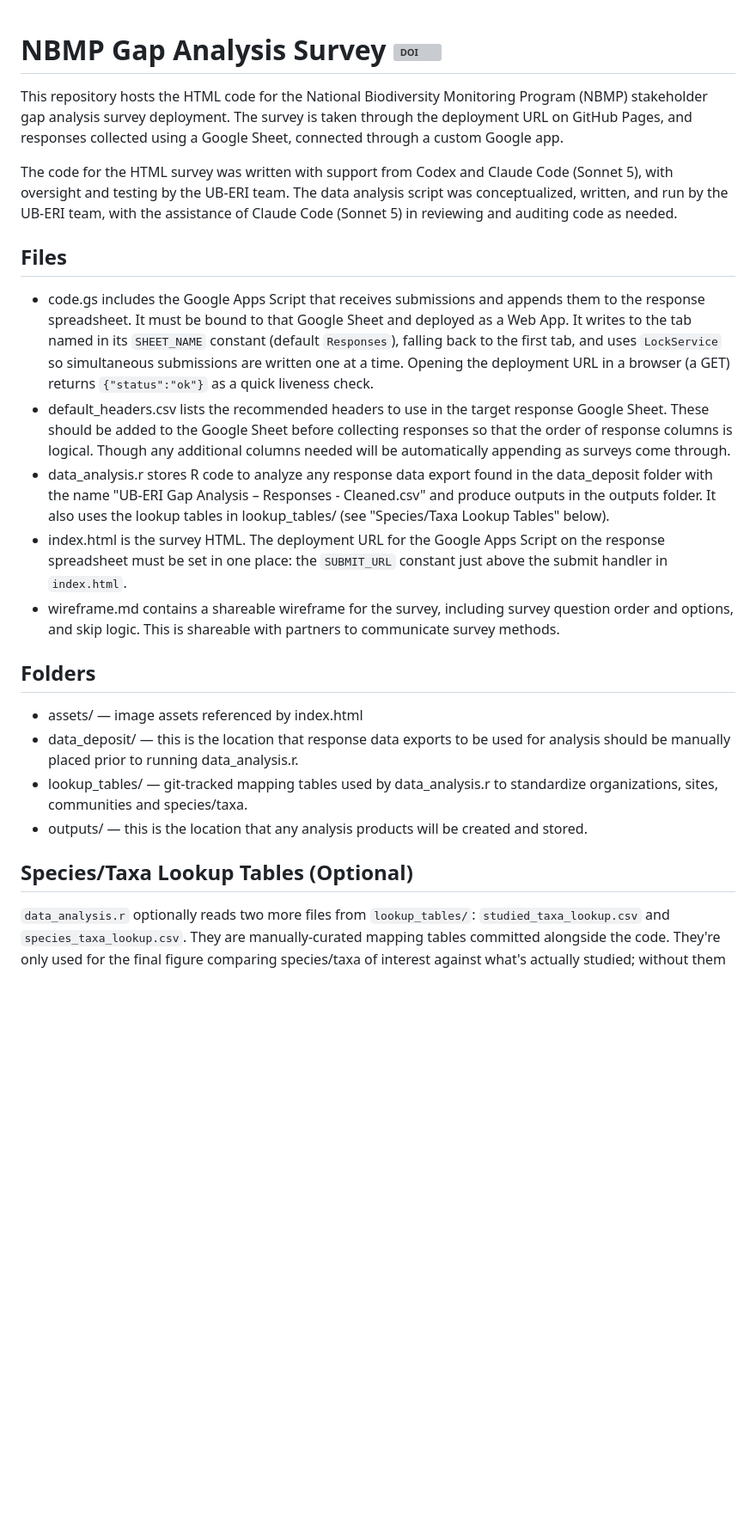
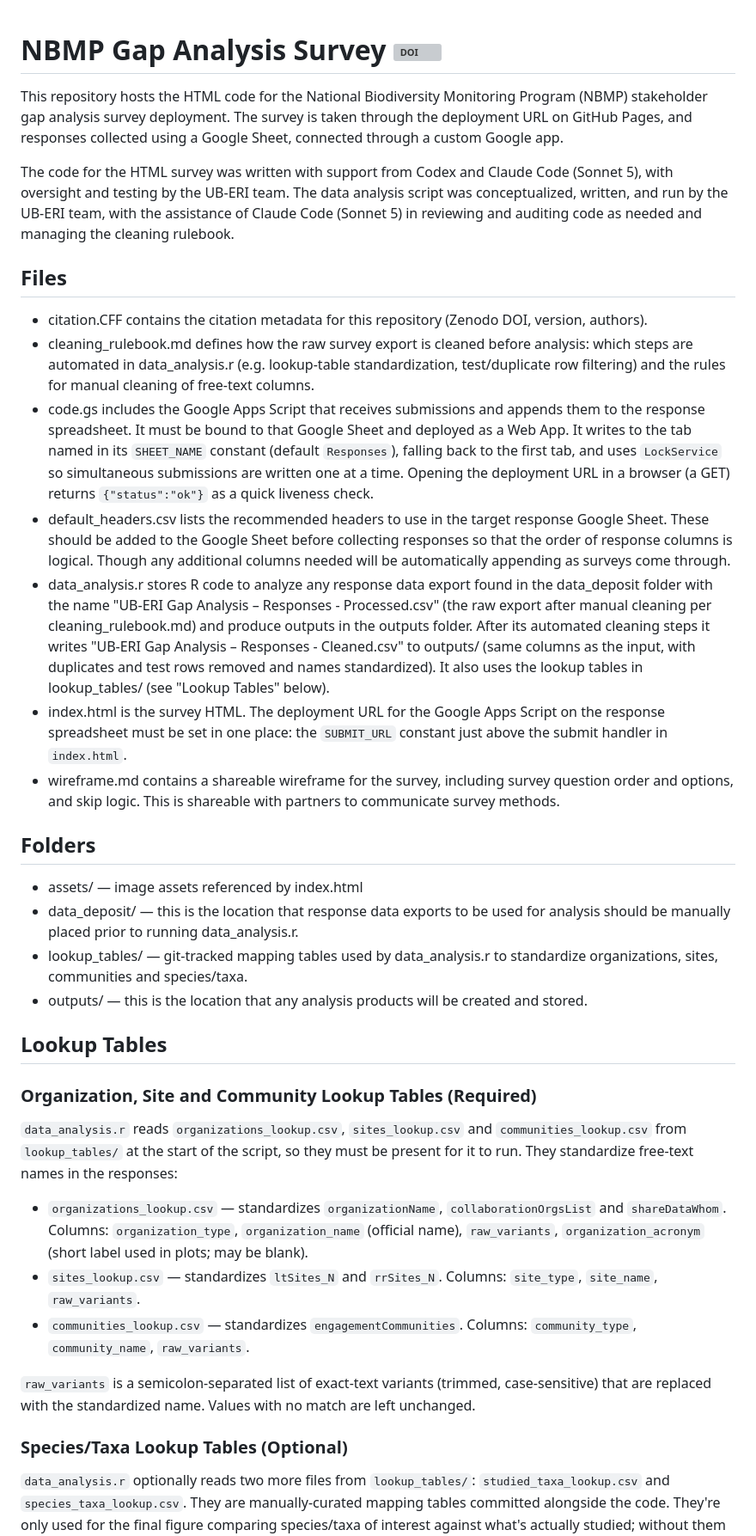
Before and after one commit to uberi-projects/NBMP-gap-analysis-survey, a Markdown page: README.md, the part around one of its changes. Shown at 86% size. GitHub-like rendering; blank space fills up the shorter version; grey boxes are pictures that could not be loaded.

```diff
--- a/README.md
+++ b/README.md
@@ -1,26 +1,39 @@
 # NBMP Gap Analysis Survey [![DOI](https://zenodo.org/badge/DOI/10.5281/zenodo.23066736.svg)](https://doi.org/10.5281/zenodo.23066736)
-
 
 This repository hosts the HTML code for the National Biodiversity Monitoring Program (NBMP) stakeholder gap analysis survey deployment. The survey is taken through the deployment URL on GitHub Pages, and responses collected using a Google Sheet, connected through a custom Google app.
 
-The code for the HTML survey was written with support from Codex and Claude Code (Sonnet 5), with oversight and testing by the UB-ERI team. The data analysis script was conceptualized, written, and run by the UB-ERI team, with the assistance of Claude Code (Sonnet 5) in reviewing and auditing code as needed.
-
+The code for the HTML survey was written with support from Codex and Claude Code (Sonnet 5), with oversight and testing by the UB-ERI team. The data analysis script was conceptualized, written, and run by the UB-ERI team, with the assistance of Claude Code (Sonnet 5) in reviewing and auditing code as needed and managing the cleaning rulebook.
 
 ## Files
+
+- citation.CFF contains the citation metadata for this repository (Zenodo DOI, version, authors).
+- cleaning_rulebook.md defines how the raw survey export is cleaned before analysis: which steps are automated in data_analysis.r (e.g. lookup-table standardization, test/duplicate row filtering) and the rules for manual cleaning of free-text columns.
 - code.gs includes the Google Apps Script that receives submissions and appends them to the response spreadsheet. It must be bound to that Google Sheet and deployed as a Web App. It writes to the tab named in its `SHEET_NAME` constant (default `Responses`), falling back to the first tab, and uses `LockService` so simultaneous submissions are written one at a time. Opening the deployment URL in a browser (a GET) returns `{"status":"ok"}` as a quick liveness check.
 - default_headers.csv lists the recommended headers to use in the target response Google Sheet. These should be added to the Google Sheet before collecting responses so that the order of response columns is logical. Though any additional columns needed will be automatically appending as surveys come through.
-- data_analysis.r stores R code to analyze any response data export found in the data_deposit folder with the name "UB-ERI Gap Analysis – Responses - Cleaned.csv" and produce outputs in the outputs folder. It also uses the lookup tables in lookup_tables/ (see "Species/Taxa Lookup Tables" below).
+- data_analysis.r stores R code to analyze any response data export found in the data_deposit folder with the name "UB-ERI Gap Analysis – Responses - Processed.csv" (the raw export after manual cleaning per cleaning_rulebook.md) and produce outputs in the outputs folder. After its automated cleaning steps it writes "UB-ERI Gap Analysis – Responses - Cleaned.csv" to outputs/ (same columns as the input, with duplicates and test rows removed and names standardized). It also uses the lookup tables in lookup_tables/ (see "Lookup Tables" below).
 - index.html is the survey HTML. The deployment URL for the Google Apps Script on the response spreadsheet must be set in one place: the `SUBMIT_URL` constant just above the submit handler in `index.html`.
 - wireframe.md contains a shareable wireframe for the survey, including survey question order and options, and skip logic. This is shareable with partners to communicate survey methods.
 
 ## Folders
+
 - assets/ — image assets referenced by index.html
 - data_deposit/ — this is the location that response data exports to be used for analysis should be manually placed prior to running data_analysis.r.
 - lookup_tables/ — git-tracked mapping tables used by data_analysis.r to standardize organizations, sites, communities and species/taxa.
 - outputs/ — this is the location that any analysis products will be created and stored.
 
+## Lookup Tables
 
-## Species/Taxa Lookup Tables (Optional)
+### Organization, Site and Community Lookup Tables (Required)
+
+`data_analysis.r` reads `organizations_lookup.csv`, `sites_lookup.csv` and `communities_lookup.csv` from `lookup_tables/` at the start of the script, so they must be present for it to run. They standardize free-text names in the responses:
+
+- `organizations_lookup.csv` — standardizes `organizationName`, `collaborationOrgsList` and `shareDataWhom`. Columns: `organization_type`, `organization_name` (official name), `raw_variants`, `organization_acronym` (short label used in plots; may be blank).
+- `sites_lookup.csv` — standardizes `ltSites_N` and `rrSites_N`. Columns: `site_type`, `site_name`, `raw_variants`.
+- `communities_lookup.csv` — standardizes `engagementCommunities`. Columns: `community_type`, `community_name`, `raw_variants`.
+
+`raw_variants` is a semicolon-separated list of exact-text variants (trimmed, case-sensitive) that are replaced with the standardized name. Values with no match are left unchanged.
+
+### Species/Taxa Lookup Tables (Optional)
 
 `data_analysis.r` optionally reads two more files from `lookup_tables/`: `studied_taxa_lookup.csv` and `species_taxa_lookup.csv`. They are manually-curated mapping tables committed alongside the code. They're only used for the final figure comparing species/taxa of interest against what's actually studied; without them the script errors out at that step, but every other output will already have been produced by then.
 
```
Also changed, not shown: other parts of README.md (+12 -7 lines).
